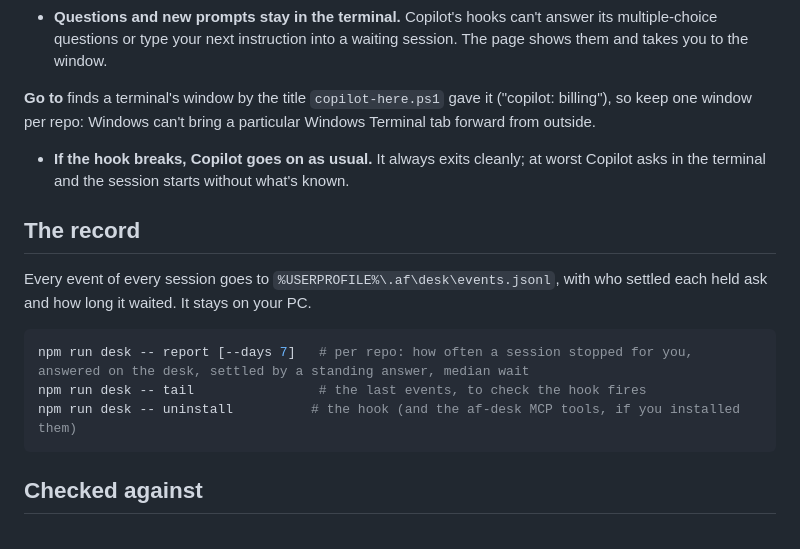
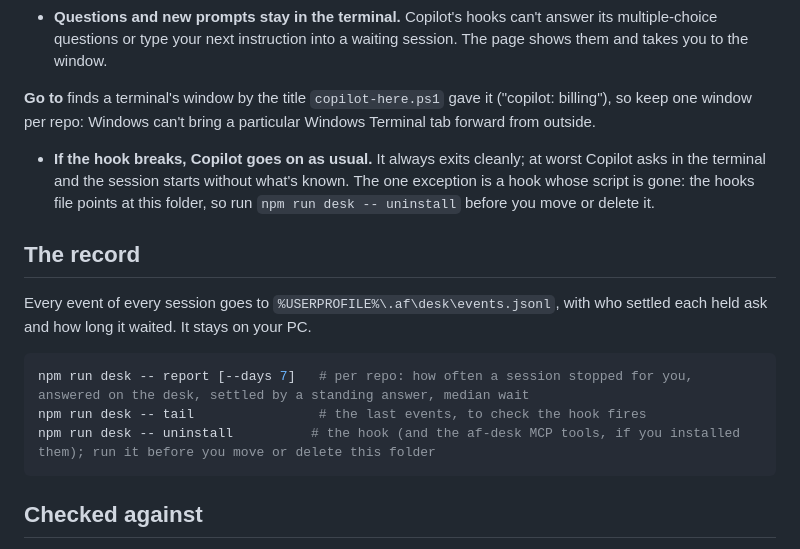
Before and after one commit to AJ999999999/AgentFactory, a Markdown page: docs/desk.md, the part around the change. GitHub-like rendering.

Commit message:
Desk guide: uninstall before moving or deleting the folder the hook points at
Co-Authored-By: Claude Opus 5.5 <noreply@anthropic.com>
Claude-Session: https://claude.ai/code/session_01WbJRXVRxB4JZZY4d6fEQbh

````diff
--- a/docs/desk.md
+++ b/docs/desk.md
@@ -83,7 +83,7 @@ For a terminal whose asks are answered "here", Copilot CLI runs a `permissionReq
 - **Questions and new prompts stay in the terminal.** Copilot's hooks can't answer its multiple-choice questions or type your next instruction into a waiting session. The page shows them and takes you to the window.
 
 **Go to** finds a terminal's window by the title `copilot-here.ps1` gave it ("copilot: billing"), so keep one window per repo: Windows can't bring a particular Windows Terminal tab forward from outside.
-- **If the hook breaks, Copilot goes on as usual.** It always exits cleanly; at worst Copilot asks in the terminal and the session starts without what's known.
+- **If the hook breaks, Copilot goes on as usual.** It always exits cleanly; at worst Copilot asks in the terminal and the session starts without what's known. The one exception is a hook whose script is gone: the hooks file points at this folder, so run `npm run desk -- uninstall` before you move or delete it.
 
 ## The record
 
@@ -92,7 +92,7 @@ Every event of every session goes to `%USERPROFILE%\.af\desk\events.jsonl`, with
 ```powershell
 npm run desk -- report [--days 7]   # per repo: how often a session stopped for you, answered on the desk, settled by a standing answer, median wait
 npm run desk -- tail                # the last events, to check the hook fires
-npm run desk -- uninstall          # the hook (and the af-desk MCP tools, if you installed them)
+npm run desk -- uninstall          # the hook (and the af-desk MCP tools, if you installed them); run it before you move or delete this folder
 ```
 
 ## Checked against
````
